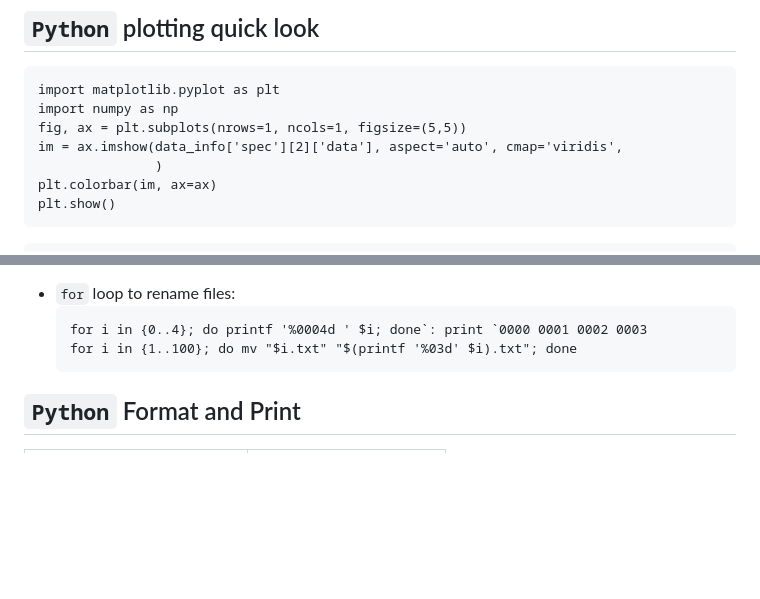
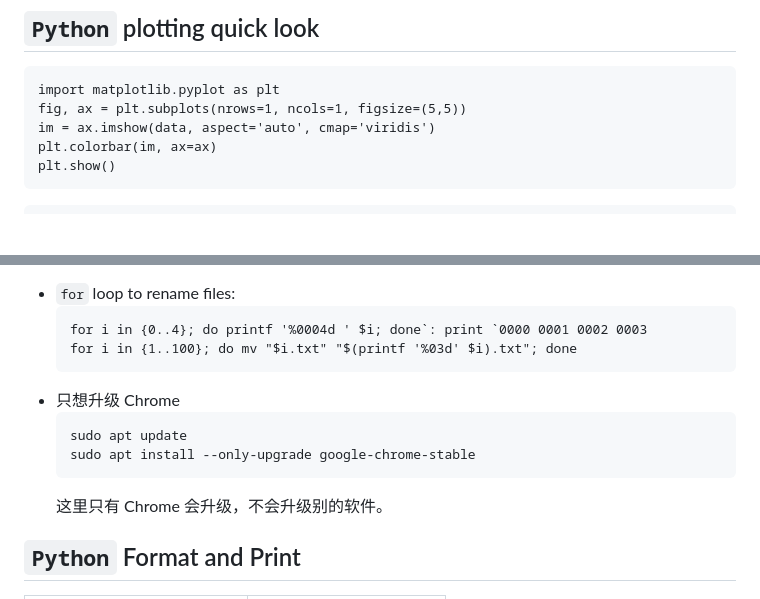
Before and after one commit to jiyundi/common-in-use, a Markdown page: README.md, 2 parts joined by grey strips. Drawn GitHub-style; blank space fills up the shorter version.

````diff
--- a/README.md
+++ b/README.md
@@ -9,10 +9,8 @@ Please note that the codes in this repository are usually from others' work or i
 ## `Python` plotting quick look
 ```
 import matplotlib.pyplot as plt
-import numpy as np
 fig, ax = plt.subplots(nrows=1, ncols=1, figsize=(5,5))
-im = ax.imshow(data_info['spec'][2]['data'], aspect='auto', cmap='viridis',
-               )
+im = ax.imshow(data, aspect='auto', cmap='viridis')
 plt.colorbar(im, ax=ax)
 plt.show()
 ```
@@ -66,6 +64,12 @@ git push origin main
   for i in {0..4}; do printf '%0004d ' $i; done`: print `0000 0001 0002 0003
   for i in {1..100}; do mv "$i.txt" "$(printf '%03d' $i).txt"; done
   ```
+* 只想升级 Chrome
+  ```
+  sudo apt update
+  sudo apt install --only-upgrade google-chrome-stable
+  ```
+  这里只有 Chrome 会升级，不会升级别的软件。
 
 ## `Python` Format and Print
 | **Python 3**                 | Appearance                   |
````
